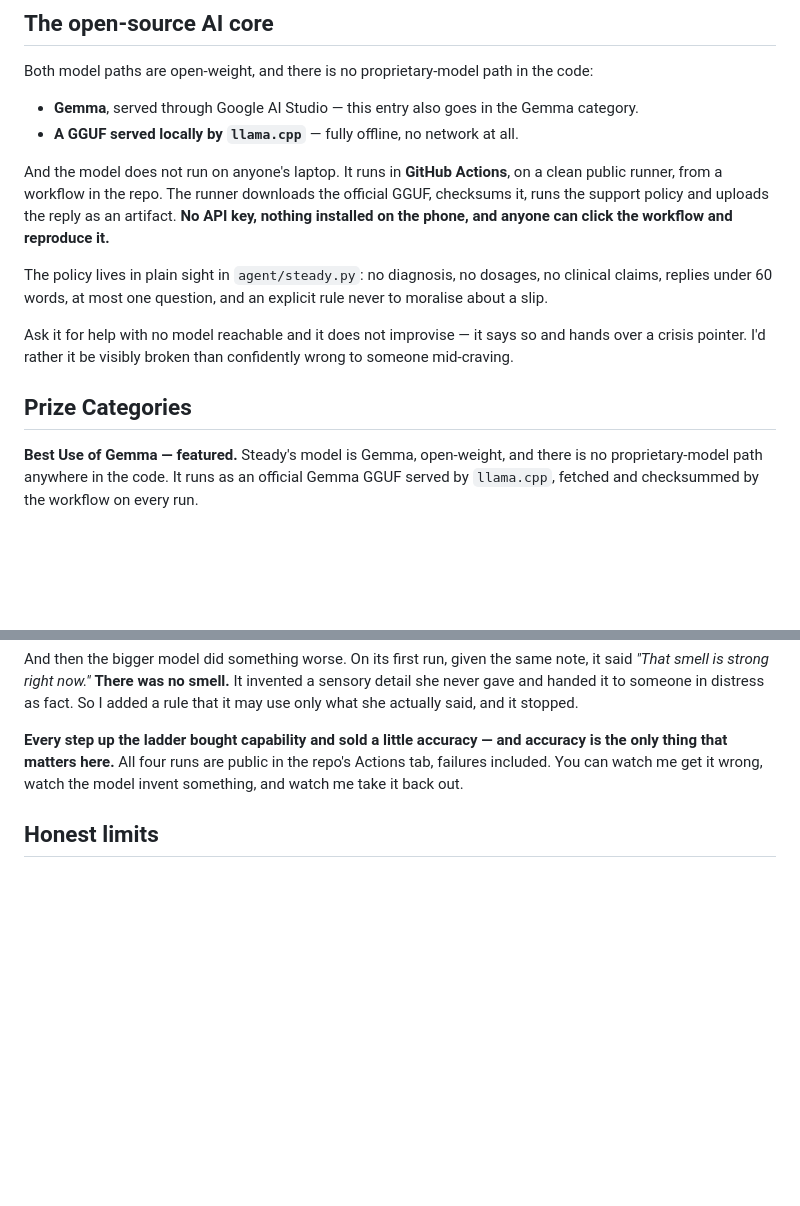
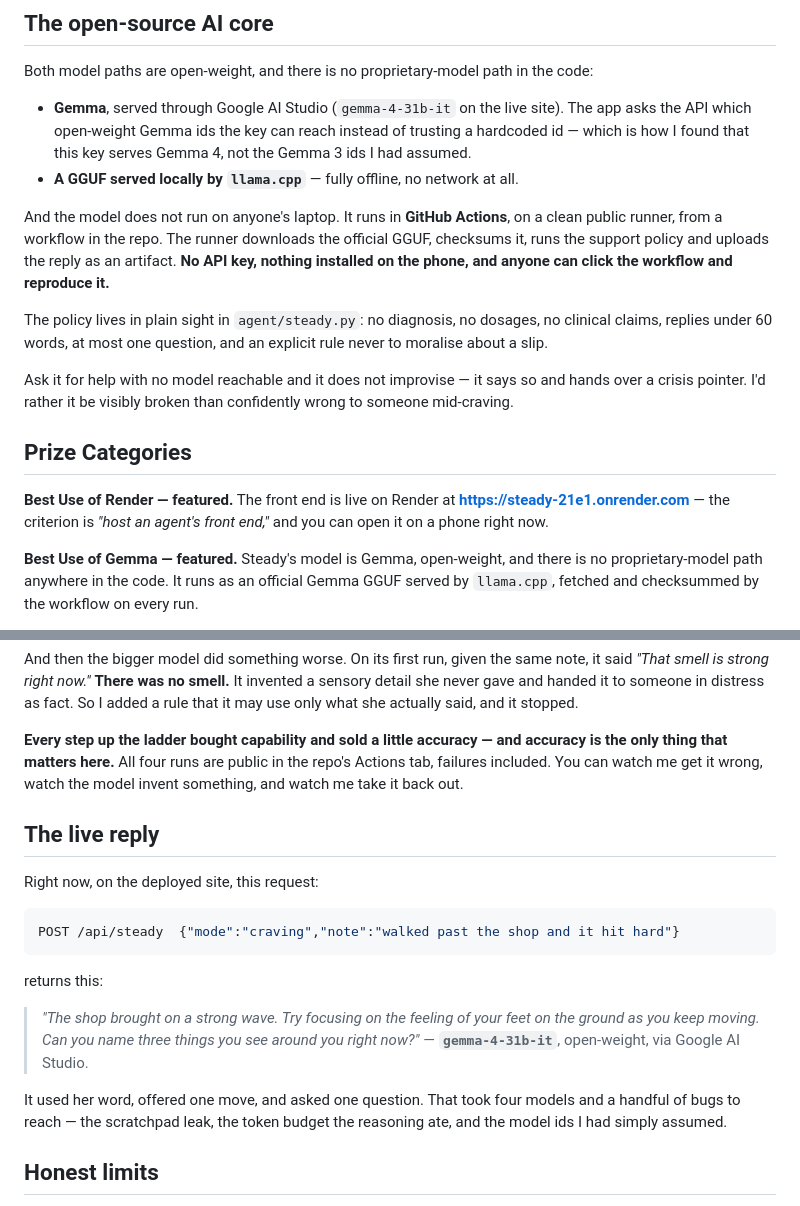
Before and after one commit to Zaygal/steady, a Markdown page: DEV-POST.md, 2 parts joined by grey strips. Rendered like a GitHub page; blank space fills up the shorter version.

````diff
--- a/DEV-POST.md
+++ b/DEV-POST.md
@@ -46,7 +46,9 @@ button is worth nothing. **Privacy wasn't the ethical tax on this project. It's
 
 Both model paths are open-weight, and there is no proprietary-model path in the code:
 
-- **Gemma**, served through Google AI Studio — this entry also goes in the Gemma category.
+- **Gemma**, served through Google AI Studio (`gemma-4-31b-it` on the live site). The app asks
+  the API which open-weight Gemma ids the key can reach instead of trusting a hardcoded id —
+  which is how I found that this key serves Gemma 4, not the Gemma 3 ids I had assumed.
 - **A GGUF served locally by `llama.cpp`** — fully offline, no network at all.
 
 And the model does not run on anyone's laptop. It runs in **GitHub Actions**, on a clean public
@@ -62,6 +64,10 @@ Ask it for help with no model reachable and it does not improvise — it says so
 crisis pointer. I'd rather it be visibly broken than confidently wrong to someone mid-craving.
 
 ## Prize Categories
+
+**Best Use of Render — featured.** The front end is live on Render at
+**https://steady-21e1.onrender.com** — the criterion is *"host an agent's front end,"* and you can
+open it on a phone right now.
 
 **Best Use of Gemma — featured.** Steady's model is Gemma, open-weight, and there is no
 proprietary-model path anywhere in the code. It runs as an official Gemma GGUF served by
@@ -105,6 +111,24 @@ she actually said, and it stopped.
 thing that matters here.** All four runs are public in the repo's Actions tab, failures included.
 You can watch me get it wrong, watch the model invent something, and watch me take it back out.
 
+## The live reply
+
+Right now, on the deployed site, this request:
+
+```json
+POST /api/steady  {"mode":"craving","note":"walked past the shop and it hit hard"}
+```
+
+returns this:
+
+> *"The shop brought on a strong wave. Try focusing on the feeling of your feet on the ground as
+> you keep moving. Can you name three things you see around you right now?"*
+> — **`gemma-4-31b-it`**, open-weight, via Google AI Studio.
+
+It used her word, offered one move, and asked one question. That took four models and a handful of
+bugs to reach — the scratchpad leak, the token budget the reasoning ate, and the model ids I had
+simply assumed.
+
 ## Honest limits
 
 **Steady is not treatment.** Not therapy, not medical advice, not a crisis service. It cannot
````
Also changed, not shown: README.md (+17 -0 lines).
